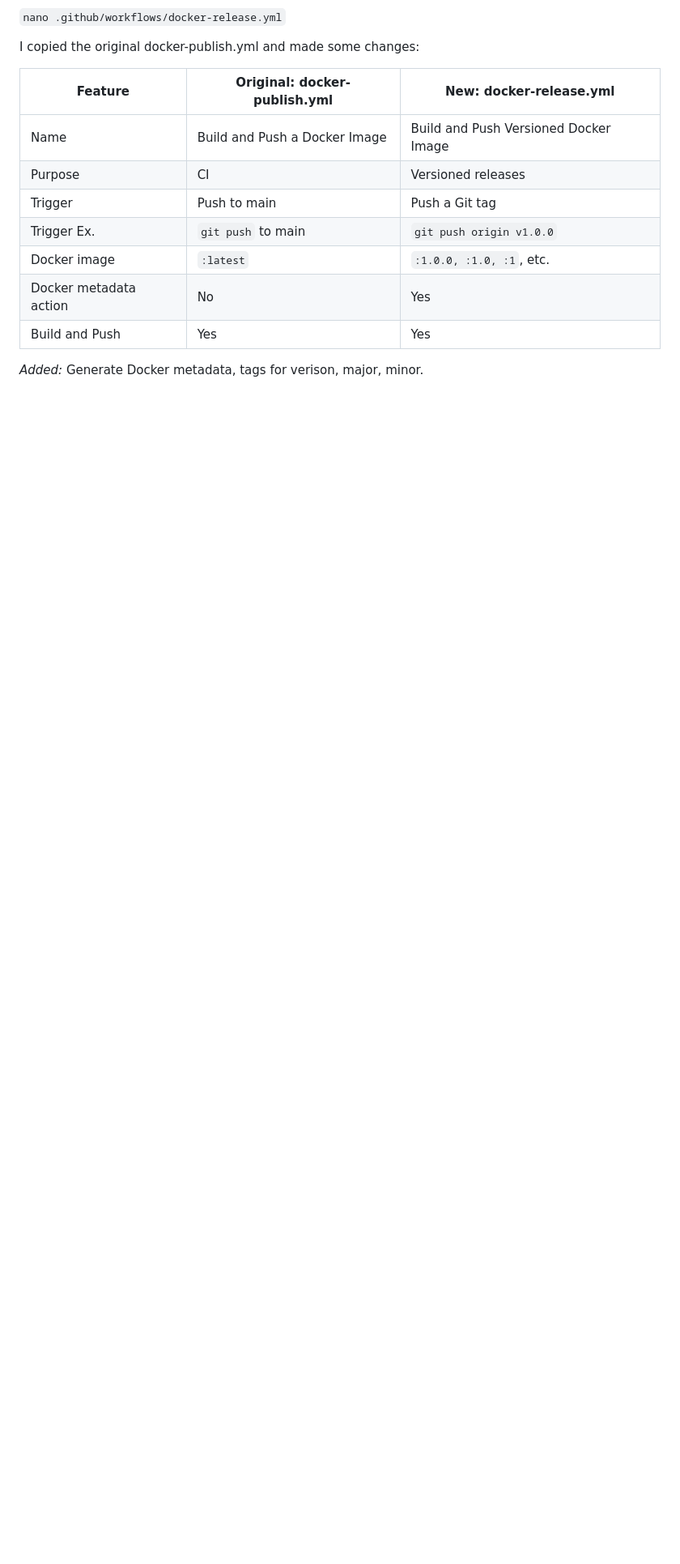
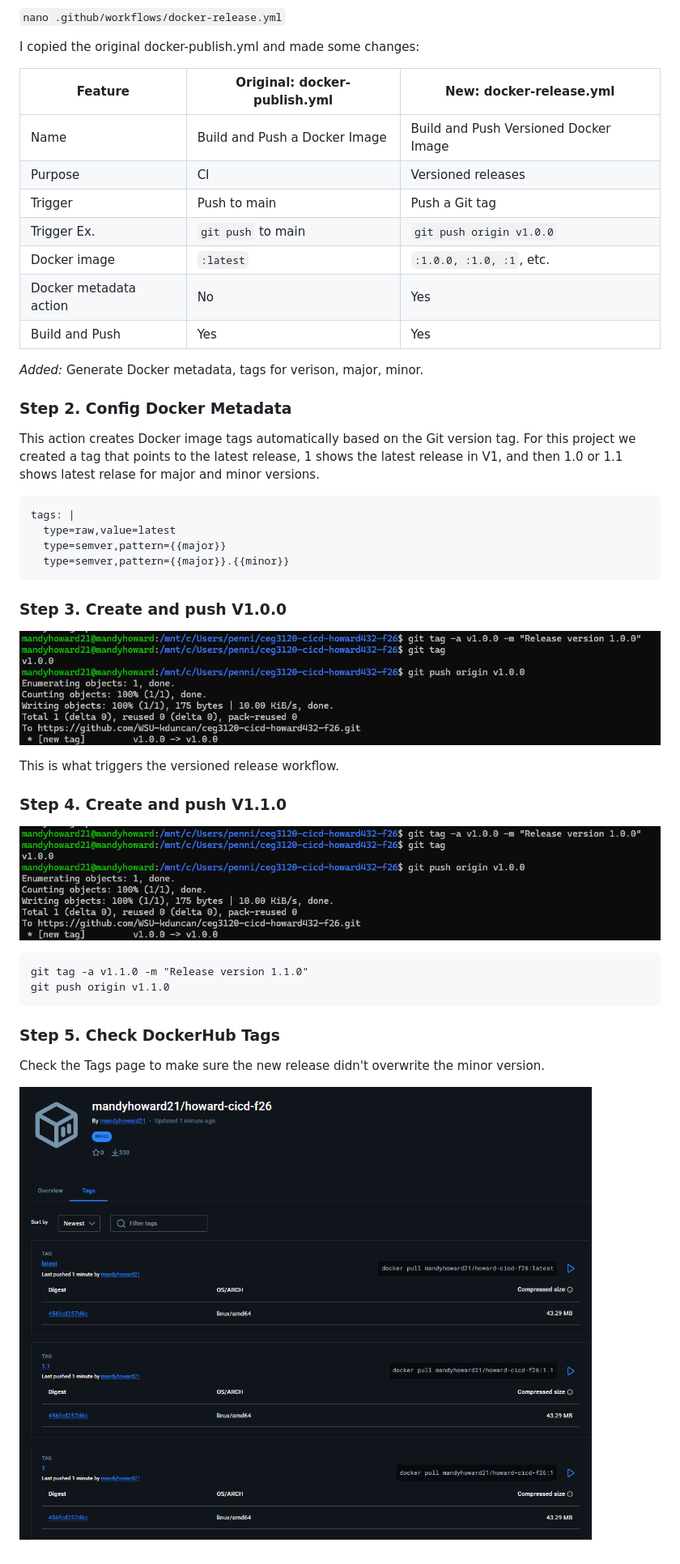
Before and after one commit to WSU-kduncan/ceg3120-cicd-howard432-f26, a Markdown page: README-CI.md, the part around one of its changes. Shown at 81% size. Rendered like a GitHub page; pictures changed too: Project6-CI/images/git-tag.png (added); blank space fills up the shorter version.

Commit message:
Document Tag creations and pushes

````diff
--- a/README-CI.md
+++ b/README-CI.md
@@ -222,3 +222,35 @@ I copied the original docker-publish.yml and made some changes:
 | Build and Push | Yes | Yes |
 
 *Added:* Generate Docker metadata, tags for verison, major, minor.
+
+### **Step 2. Config Docker Metadata**
+
+This action creates Docker image tags automatically based on the Git version tag. For this project we created a tag that points to the latest release, 1 shows the latest release in V1, and then 1.0 or 1.1 shows latest relase for major and minor versions.
+
+```
+tags: |
+  type=raw,value=latest
+  type=semver,pattern={{major}}
+  type=semver,pattern={{major}}.{{minor}}
+  ```
+
+### **Step 3. Create and push V1.0.0**
+
+![Git Tag](Project6-CI/images/git-tag.png)
+
+This is what triggers the versioned release workflow.
+
+### **Step 4. Create and push V1.1.0**
+
+![Git Tag](Project6-CI/images/git-tag.png)
+
+```
+git tag -a v1.1.0 -m "Release version 1.1.0"
+git push origin v1.1.0
+```
+
+### **Step 5. Check DockerHub Tags**
+
+Check the Tags page to make sure the new release didn't overwrite the minor version.
+
+![Tags](Project6-CI/images/dockerhub-version-comparison.png)
````
Also changed, not shown: other parts of README-CI.md (+2 -2 lines), Project6-CI/images/rollback-v1.1.0-success.png (deleted).
